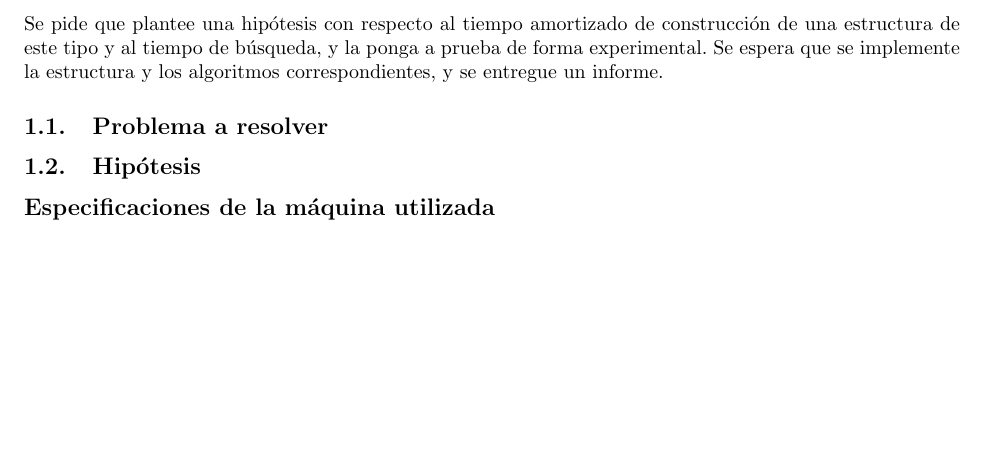
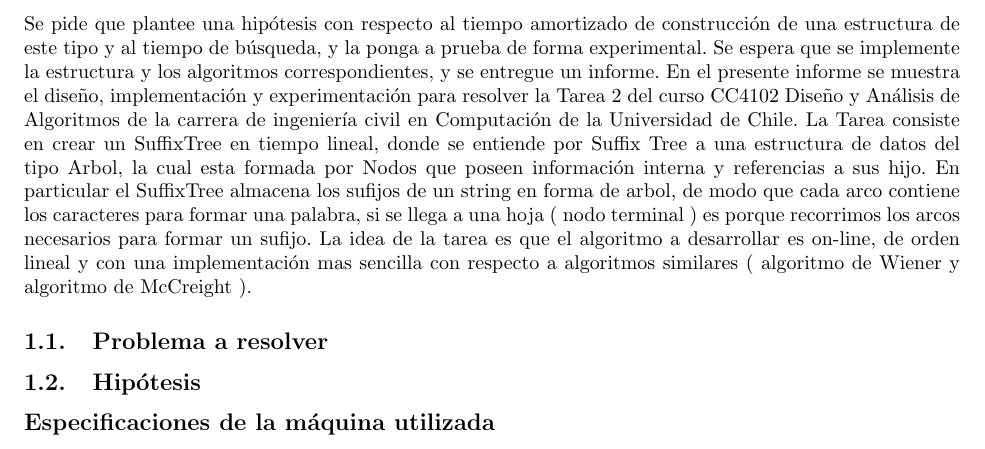
Before and after one commit to gsanhueza/Tarea2Logaritmos, a LaTeX problem sheet (Informe/Informe-Tarea-2.tex): part of page 3 of 8, cut so that both start at the same text, the shorter picture padded with empty space. Compiled offline with pdfLaTeX.

Commit message:
Update Informe-Tarea-2.tex

```diff
--- a/Informe/Informe-Tarea-2.tex
+++ b/Informe/Informe-Tarea-2.tex
@@ -68,7 +68,8 @@
 	Se pide que plantee una hipótesis con respecto al tiempo amortizado de construcción de una estructura de este
 	tipo y al tiempo de búsqueda, y la ponga a prueba de forma experimental.
 	Se espera que se implemente la estructura y los algoritmos correspondientes, y se entregue un informe.
-
+	En el presente informe se muestra el diseño, implementación y experimentación para resolver la Tarea 2 del curso CC4102 Diseño y Análisis de Algoritmos de la carrera de ingeniería civil en Computación de la Universidad de Chile.
+	La Tarea consiste en crear un SuffixTree en tiempo lineal, donde se entiende por Suffix Tree a una estructura de datos del tipo Arbol, la cual esta formada por Nodos que poseen información interna y referencias a sus hijo. En particular el SuffixTree almacena los sufijos de un string en forma de arbol, de modo que cada arco contiene los caracteres para formar una palabra, si se llega a una hoja ( nodo terminal ) es porque recorrimos los arcos necesarios para formar un sufijo. La idea de la tarea es que el algoritmo a desarrollar es on-line, de orden lineal y con una implementación mas sencilla con respecto a algoritmos similares ( algoritmo de Wiener y algoritmo de McCreight ).
 
 	\subsection{Problema a resolver}
 
```
